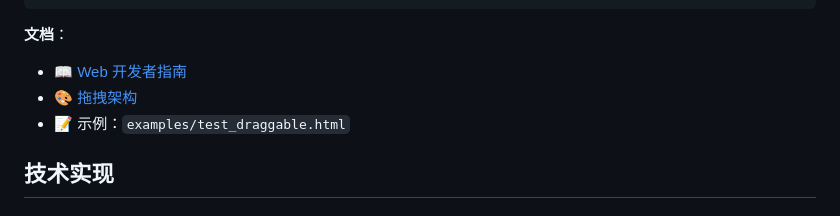
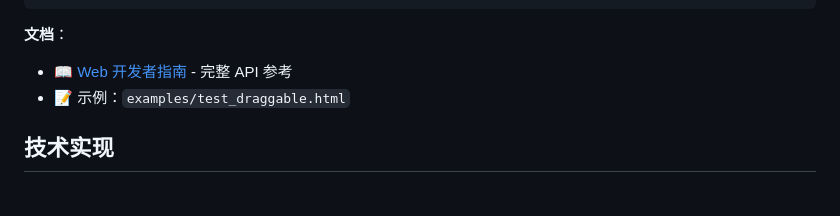
Before and after one commit to zhaibin/AnyWallpaper-Engine, a Markdown page: docs/README_CN.md, the part around the change. Drawn GitHub-style.

````diff
--- a/docs/README_CN.md
+++ b/docs/README_CN.md
@@ -34,8 +34,7 @@ AnyWP 是一个 Flutter Windows 插件，可以将 WebView2 嵌入到 Windows
 ```
 
 **文档**：
-- 📖 [Web 开发者指南](WEB_DEVELOPER_GUIDE_CN.md)
-- 🎨 [拖拽架构](DRAG_ARCHITECTURE.md)
+- 📖 [Web 开发者指南](WEB_DEVELOPER_GUIDE_CN.md) - 完整 API 参考
 - 📝 示例：`examples/test_draggable.html`
 
 ## 技术实现
````
Also changed, not shown: docs/DRAG_ARCHITECTURE.md (deleted, +0 -306 lines), docs/WEB_DEVELOPER_GUIDE_CN.md (+77 -3 lines).
